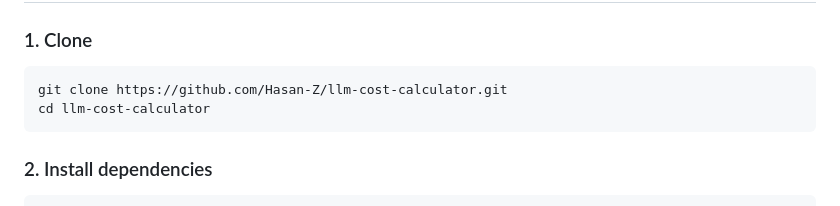
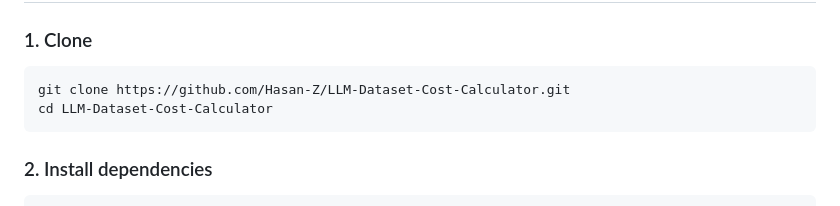
Before and after one commit to Hasan-Z/LLM-Dataset-Cost-Calculator, a Markdown page: README.md, the part around the change. GitHub-like rendering.

Commit message:
Update repository name in README instructions

````diff
--- a/README.md
+++ b/README.md
@@ -37,8 +37,8 @@ A self-hosted web tool for estimating the **token cost of processing Excel datas
 ### 1. Clone
 
 ```bash
-git clone https://github.com/Hasan-Z/llm-cost-calculator.git
-cd llm-cost-calculator
+git clone https://github.com/Hasan-Z/LLM-Dataset-Cost-Calculator.git
+cd LLM-Dataset-Cost-Calculator
 ```
 
 ### 2. Install dependencies
````
